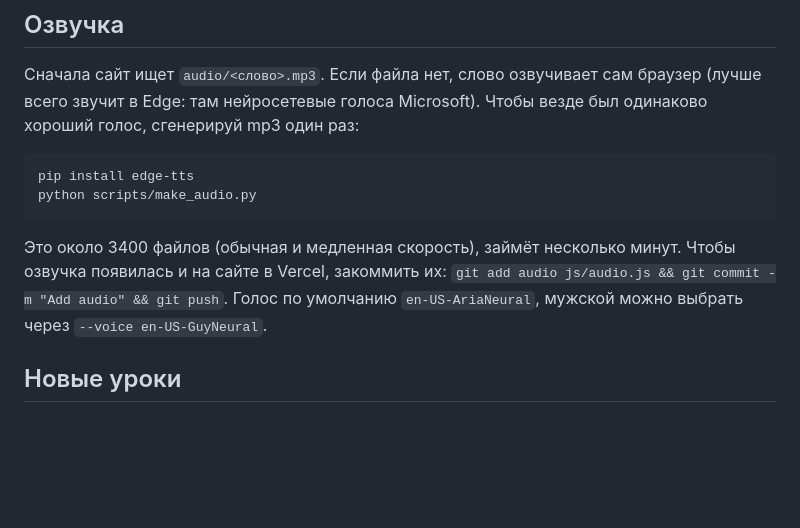
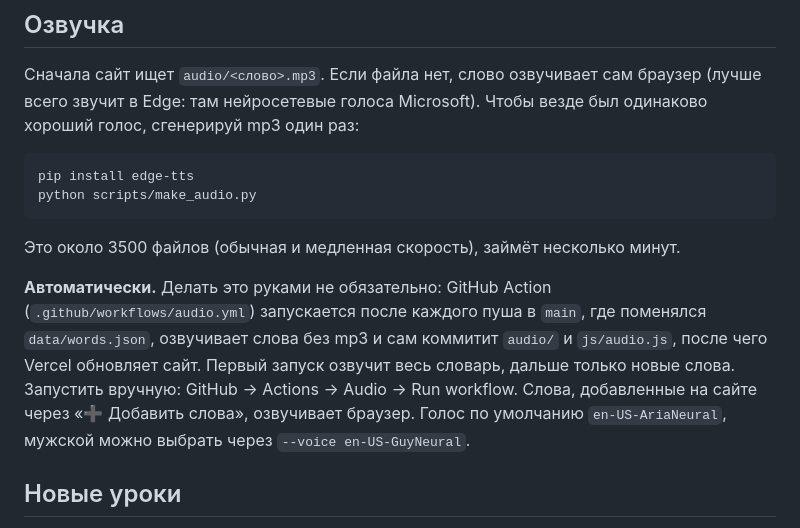
Before and after one commit to WorkerOfYear/my-english-vocab, a Markdown page: README.md, the part around the change. Drawn GitHub-style; blank space fills up the shorter version.

Commit message:
README: describe automatic audio generation
Co-Authored-By: Claude Opus 5.5 <noreply@anthropic.com>
Claude-Session: https://claude.ai/code/session_01CY6PwaGF3NyUuBit2eb8fu

````diff
--- a/README.md
+++ b/README.md
@@ -91,8 +91,12 @@ pip install edge-tts
 python scripts/make_audio.py
 ```
 
-Это около 3400 файлов (обычная и медленная скорость), займёт несколько минут.
-Чтобы озвучка появилась и на сайте в Vercel, закоммить их: `git add audio js/audio.js && git commit -m "Add audio" && git push`.
+Это около 3500 файлов (обычная и медленная скорость), займёт несколько минут.
+
+**Автоматически.** Делать это руками не обязательно: GitHub Action (`.github/workflows/audio.yml`) запускается после
+каждого пуша в `main`, где поменялся `data/words.json`, озвучивает слова без mp3 и сам коммитит `audio/` и `js/audio.js`,
+после чего Vercel обновляет сайт. Первый запуск озвучит весь словарь, дальше только новые слова. Запустить вручную:
+GitHub → Actions → Audio → Run workflow. Слова, добавленные на сайте через «➕ Добавить слова», озвучивает браузер.
 Голос по умолчанию `en-US-AriaNeural`, мужской можно выбрать через `--voice en-US-GuyNeural`.
 
 ## Новые уроки
````
